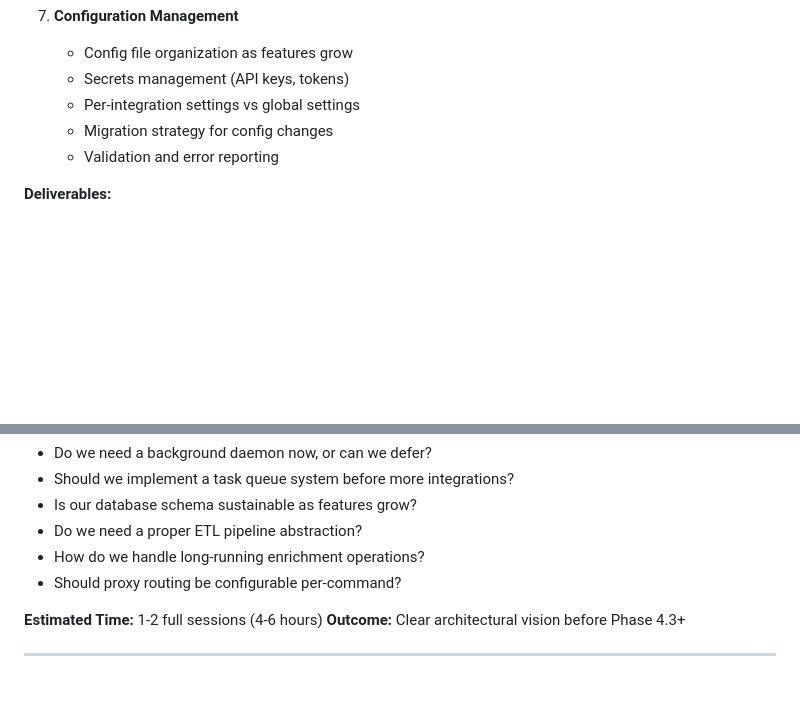
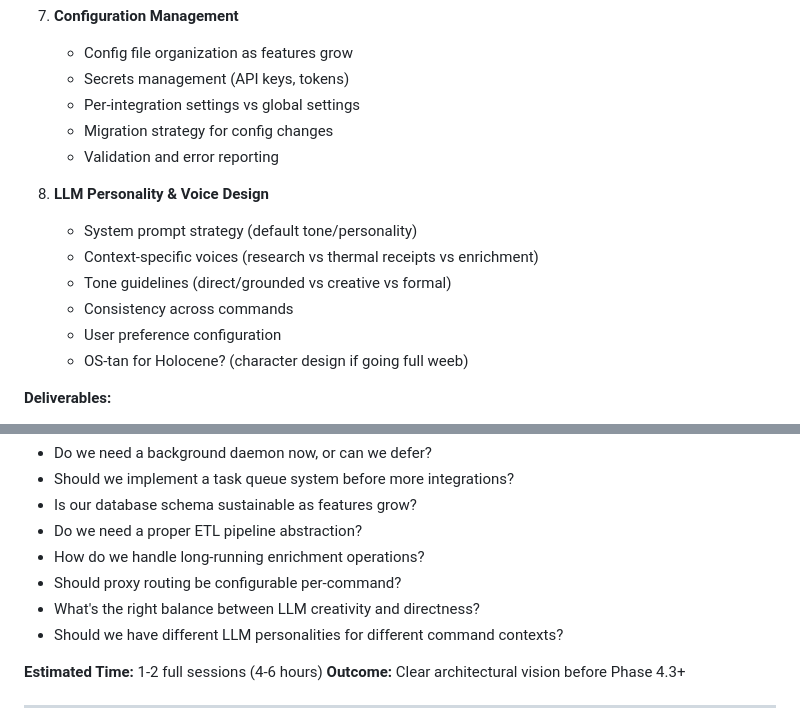
Before and after one commit to endarthur/holocene, a Markdown page: docs/ROADMAP.md, 2 parts joined by grey strips. Drawn GitHub-style; blank space fills up the shorter version.

Commit message:
Add LLM personality/voice design to Architecture Review
Added as item 8 in the Architecture Review Session scope:
- System prompt strategy and default tone
- Context-specific voices (research vs receipts vs enrichment)
- Tone guidelines (direct vs creative vs formal)
- Consistency across commands
- User preference configuration
- OS-tan possibility (if going full weeb)

Questions to answer:
- What's the right balance between LLM creativity and directness?
- Should different commands have different LLM personalities?

User feedback: "we should also plan a personality for our LLM"
Currently inconsistent - thermal receipts were too flowery, now fixed
to be more direct/grounded.

🤖 Generated with [Claude Code](https://claude.com/claude-code)

Co-Authored-By: Claude <noreply@anthropic.com>

```diff
--- a/docs/ROADMAP.md
+++ b/docs/ROADMAP.md
@@ -744,6 +744,14 @@ We've been in deep implementation mode (ML integration, proxy setup, caching, in
    - Migration strategy for config changes
    - Validation and error reporting
 
+8. **LLM Personality & Voice Design**
+   - System prompt strategy (default tone/personality)
+   - Context-specific voices (research vs thermal receipts vs enrichment)
+   - Tone guidelines (direct/grounded vs creative vs formal)
+   - Consistency across commands
+   - User preference configuration
+   - OS-tan for Holocene? (character design if going full weeb)
+
 **Deliverables:**
 - 📄 **`design/architecture/SYSTEM_OVERVIEW.md`** - High-level architecture diagram + explanations
 - 📄 **`design/architecture/data_flows.md`** - Data flow diagrams for major operations
@@ -760,6 +768,8 @@ We've been in deep implementation mode (ML integration, proxy setup, caching, in
 - Do we need a proper ETL pipeline abstraction?
 - How do we handle long-running enrichment operations?
 - Should proxy routing be configurable per-command?
+- What's the right balance between LLM creativity and directness?
+- Should we have different LLM personalities for different command contexts?
 
 **Estimated Time:** 1-2 full sessions (4-6 hours)
 **Outcome:** Clear architectural vision before Phase 4.3+
```
